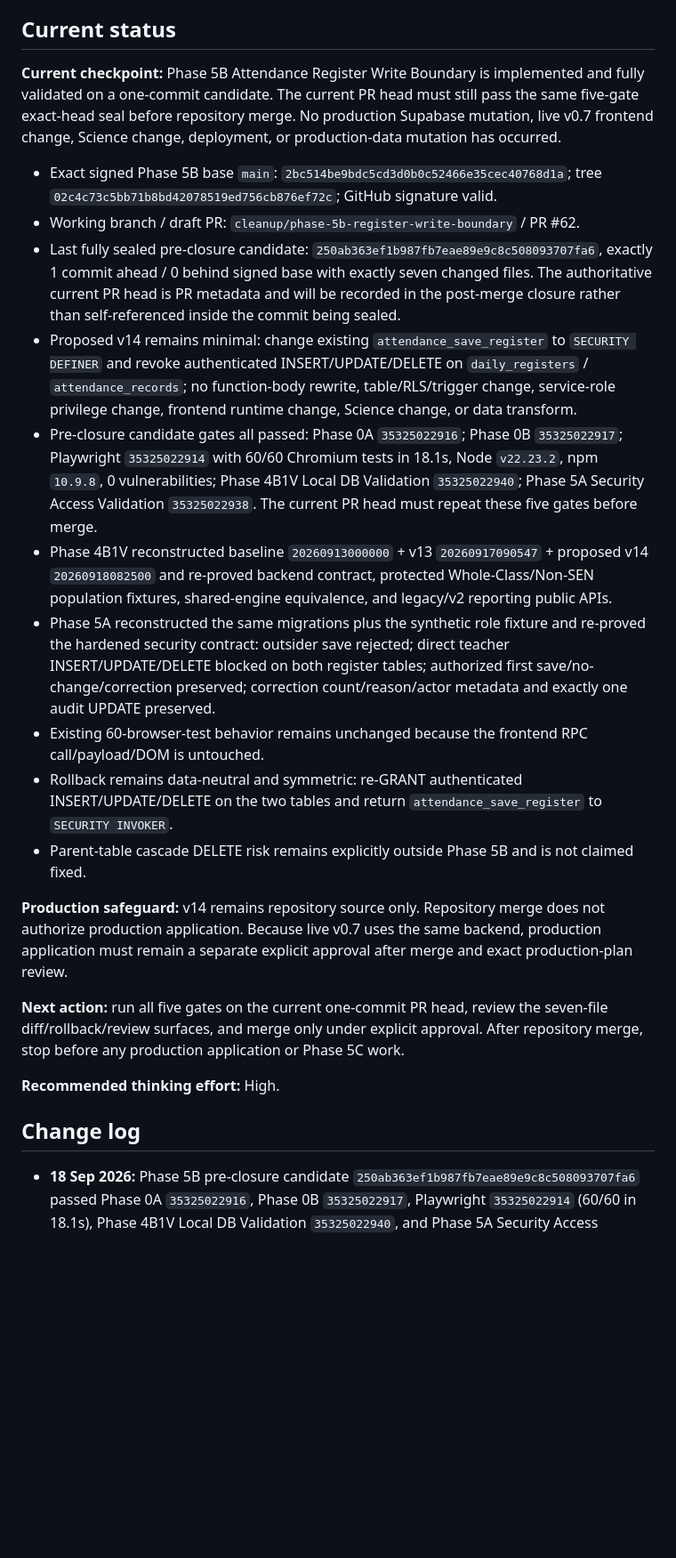
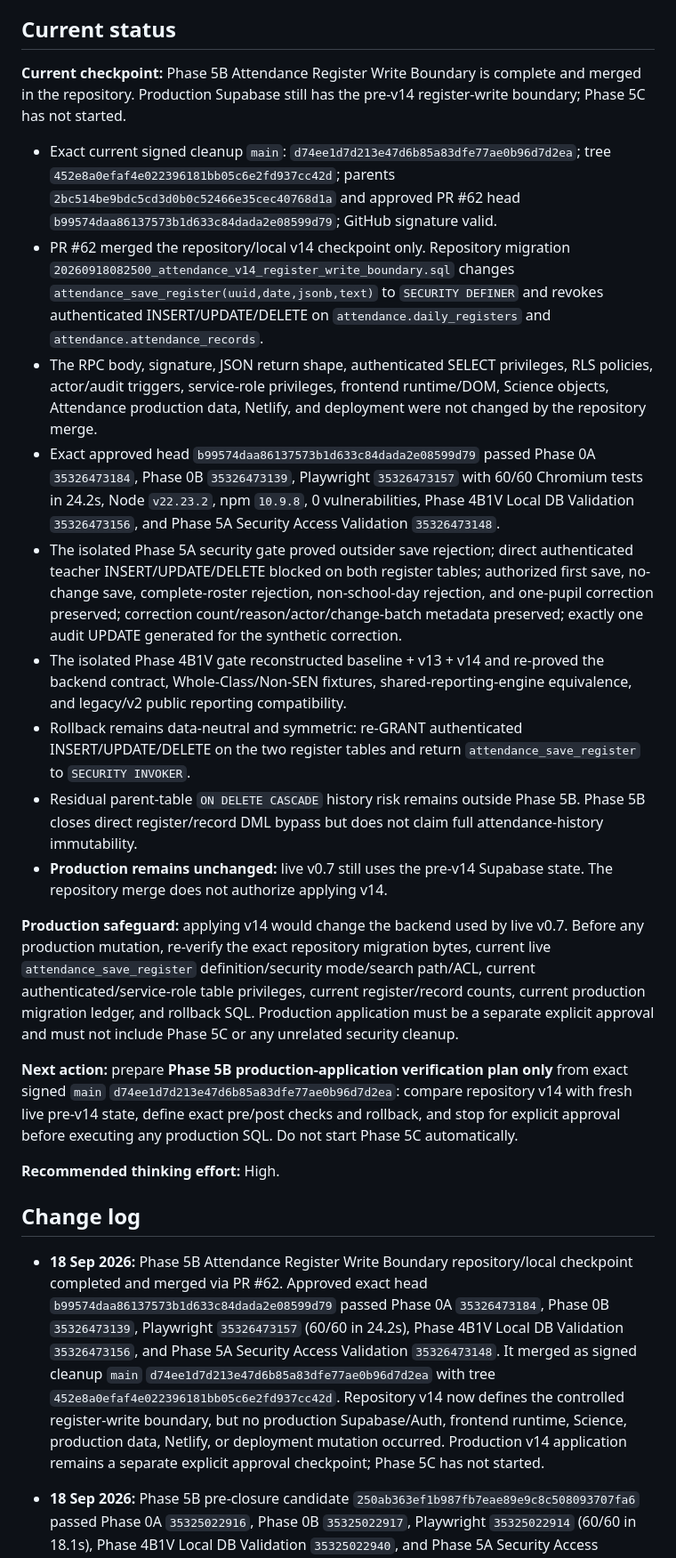
Before and after one commit to nrnd-pixel/SR-Lumapas-Attendance, a Markdown page: ATTENDANCE_TECH_DEBT_CLEANUP_ROADMAP.md, the part around one of its changes. Shown at 89% size. Drawn GitHub-style; blank space fills up the shorter version.

Commit message:
Docs: close Phase 5B repository checkpoint

```diff
--- a/ATTENDANCE_TECH_DEBT_CLEANUP_ROADMAP.md
+++ b/ATTENDANCE_TECH_DEBT_CLEANUP_ROADMAP.md
@@ -414,26 +414,27 @@ For transfers, use eligible pupil-days. Missing registers must never be treated
 
 ## Current status
 
-**Current checkpoint:** Phase 5B Attendance Register Write Boundary is implemented and fully validated on a one-commit candidate. The current PR head must still pass the same five-gate exact-head seal before repository merge. No production Supabase mutation, live v0.7 frontend change, Science change, deployment, or production-data mutation has occurred.
+**Current checkpoint:** Phase 5B Attendance Register Write Boundary is complete and merged in the repository. Production Supabase still has the pre-v14 register-write boundary; Phase 5C has not started.
 
-- Exact signed Phase 5B base `main`: `2bc514be9bdc5cd3d0b0c52466e35cec40768d1a`; tree `02c4c73c5bb71b8bd42078519ed756cb876ef72c`; GitHub signature valid.
-- Working branch / draft PR: `cleanup/phase-5b-register-write-boundary` / PR #62.
-- Last fully sealed pre-closure candidate: `250ab363ef1b987fb7eae89e9c8c508093707fa6`, exactly 1 commit ahead / 0 behind signed base with exactly seven changed files. The authoritative current PR head is PR metadata and will be recorded in the post-merge closure rather than self-referenced inside the commit being sealed.
-- Proposed v14 remains minimal: change existing `attendance_save_register` to `SECURITY DEFINER` and revoke authenticated INSERT/UPDATE/DELETE on `daily_registers` / `attendance_records`; no function-body rewrite, table/RLS/trigger change, service-role privilege change, frontend runtime change, Science change, or data transform.
-- Pre-closure candidate gates all passed: Phase 0A `35325022916`; Phase 0B `35325022917`; Playwright `35325022914` with 60/60 Chromium tests in 18.1s, Node `v22.23.2`, npm `10.9.8`, 0 vulnerabilities; Phase 4B1V Local DB Validation `35325022940`; Phase 5A Security Access Validation `35325022938`. The current PR head must repeat these five gates before merge.
-- Phase 4B1V reconstructed baseline `20260913000000` + v13 `20260917090547` + proposed v14 `20260918082500` and re-proved backend contract, protected Whole-Class/Non-SEN population fixtures, shared-engine equivalence, and legacy/v2 reporting public APIs.
-- Phase 5A reconstructed the same migrations plus the synthetic role fixture and re-proved the hardened security contract: outsider save rejected; direct teacher INSERT/UPDATE/DELETE blocked on both register tables; authorized first save/no-change/correction preserved; correction count/reason/actor metadata and exactly one audit UPDATE preserved.
-- Existing 60-browser-test behavior remains unchanged because the frontend RPC call/payload/DOM is untouched.
-- Rollback remains data-neutral and symmetric: re-GRANT authenticated INSERT/UPDATE/DELETE on the two tables and return `attendance_save_register` to `SECURITY INVOKER`.
-- Parent-table cascade DELETE risk remains explicitly outside Phase 5B and is not claimed fixed.
+- Exact current signed cleanup `main`: `d74ee1d7d213e47d6b85a83dfe77ae0b96d7d2ea`; tree `452e8a0efaf4e022396181bb05c6e2fd937cc42d`; parents `2bc514be9bdc5cd3d0b0c52466e35cec40768d1a` and approved PR #62 head `b99574daa86137573b1d633c84dada2e08599d79`; GitHub signature valid.
+- PR #62 merged the repository/local v14 checkpoint only. Repository migration `20260918082500_attendance_v14_register_write_boundary.sql` changes `attendance_save_register(uuid,date,jsonb,text)` to `SECURITY DEFINER` and revokes authenticated INSERT/UPDATE/DELETE on `attendance.daily_registers` and `attendance.attendance_records`.
+- The RPC body, signature, JSON return shape, authenticated SELECT privileges, RLS policies, actor/audit triggers, service-role privileges, frontend runtime/DOM, Science objects, Attendance production data, Netlify, and deployment were not changed by the repository merge.
+- Exact approved head `b99574daa86137573b1d633c84dada2e08599d79` passed Phase 0A `35326473184`, Phase 0B `35326473139`, Playwright `35326473157` with 60/60 Chromium tests in 24.2s, Node `v22.23.2`, npm `10.9.8`, 0 vulnerabilities, Phase 4B1V Local DB Validation `35326473156`, and Phase 5A Security Access Validation `35326473148`.
+- The isolated Phase 5A security gate proved outsider save rejection; direct authenticated teacher INSERT/UPDATE/DELETE blocked on both register tables; authorized first save, no-change save, complete-roster rejection, non-school-day rejection, and one-pupil correction preserved; correction count/reason/actor/change-batch metadata preserved; exactly one audit UPDATE generated for the synthetic correction.
+- The isolated Phase 4B1V gate reconstructed baseline + v13 + v14 and re-proved the backend contract, Whole-Class/Non-SEN fixtures, shared-reporting-engine equivalence, and legacy/v2 public reporting compatibility.
+- Rollback remains data-neutral and symmetric: re-GRANT authenticated INSERT/UPDATE/DELETE on the two register tables and return `attendance_save_register` to `SECURITY INVOKER`.
+- Residual parent-table `ON DELETE CASCADE` history risk remains outside Phase 5B. Phase 5B closes direct register/record DML bypass but does not claim full attendance-history immutability.
+- **Production remains unchanged:** live v0.7 still uses the pre-v14 Supabase state. The repository merge does not authorize applying v14.
 
-**Production safeguard:** v14 remains repository source only. Repository merge does not authorize production application. Because live v0.7 uses the same backend, production application must remain a separate explicit approval after merge and exact production-plan review.
+**Production safeguard:** applying v14 would change the backend used by live v0.7. Before any production mutation, re-verify the exact repository migration bytes, current live `attendance_save_register` definition/security mode/search path/ACL, current authenticated/service-role table privileges, current register/record counts, current production migration ledger, and rollback SQL. Production application must be a separate explicit approval and must not include Phase 5C or any unrelated security cleanup.
 
-**Next action:** run all five gates on the current one-commit PR head, review the seven-file diff/rollback/review surfaces, and merge only under explicit approval. After repository merge, stop before any production application or Phase 5C work.
+**Next action:** prepare **Phase 5B production-application verification plan only** from exact signed `main` `d74ee1d7d213e47d6b85a83dfe77ae0b96d7d2ea`: compare repository v14 with fresh live pre-v14 state, define exact pre/post checks and rollback, and stop for explicit approval before executing any production SQL. Do not start Phase 5C automatically.
 
 **Recommended thinking effort:** High.
 
 ## Change log
+
+- **18 Sep 2026:** Phase 5B Attendance Register Write Boundary repository/local checkpoint completed and merged via PR #62. Approved exact head `b99574daa86137573b1d633c84dada2e08599d79` passed Phase 0A `35326473184`, Phase 0B `35326473139`, Playwright `35326473157` (60/60 in 24.2s), Phase 4B1V Local DB Validation `35326473156`, and Phase 5A Security Access Validation `35326473148`. It merged as signed cleanup `main` `d74ee1d7d213e47d6b85a83dfe77ae0b96d7d2ea` with tree `452e8a0efaf4e022396181bb05c6e2fd937cc42d`. Repository v14 now defines the controlled register-write boundary, but no production Supabase/Auth, frontend runtime, Science, production data, Netlify, or deployment mutation occurred. Production v14 application remains a separate explicit approval checkpoint; Phase 5C has not started.
 
 - **18 Sep 2026:** Phase 5B pre-closure candidate `250ab363ef1b987fb7eae89e9c8c508093707fa6` passed Phase 0A `35325022916`, Phase 0B `35325022917`, Playwright `35325022914` (60/60 in 18.1s), Phase 4B1V Local DB Validation `35325022940`, and Phase 5A Security Access Validation `35325022938`. The current PR head must repeat the five-gate seal before merge; the eventual merged SHA will be recorded in a separate closure checkpoint. No production application has occurred.
 
```
Also changed, not shown: other parts of ATTENDANCE_TECH_DEBT_CLEANUP_ROADMAP.md (+2 -2 lines).
